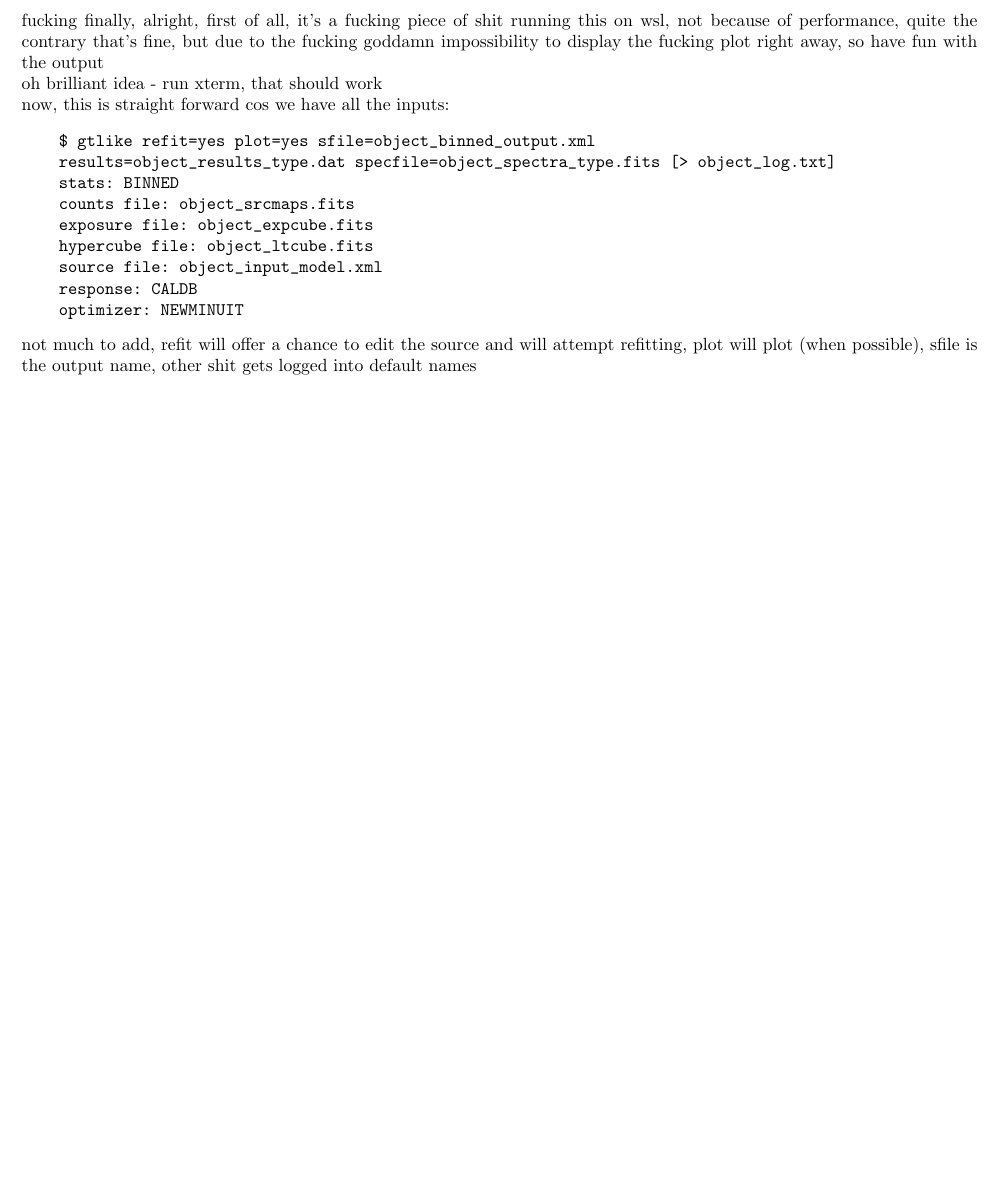
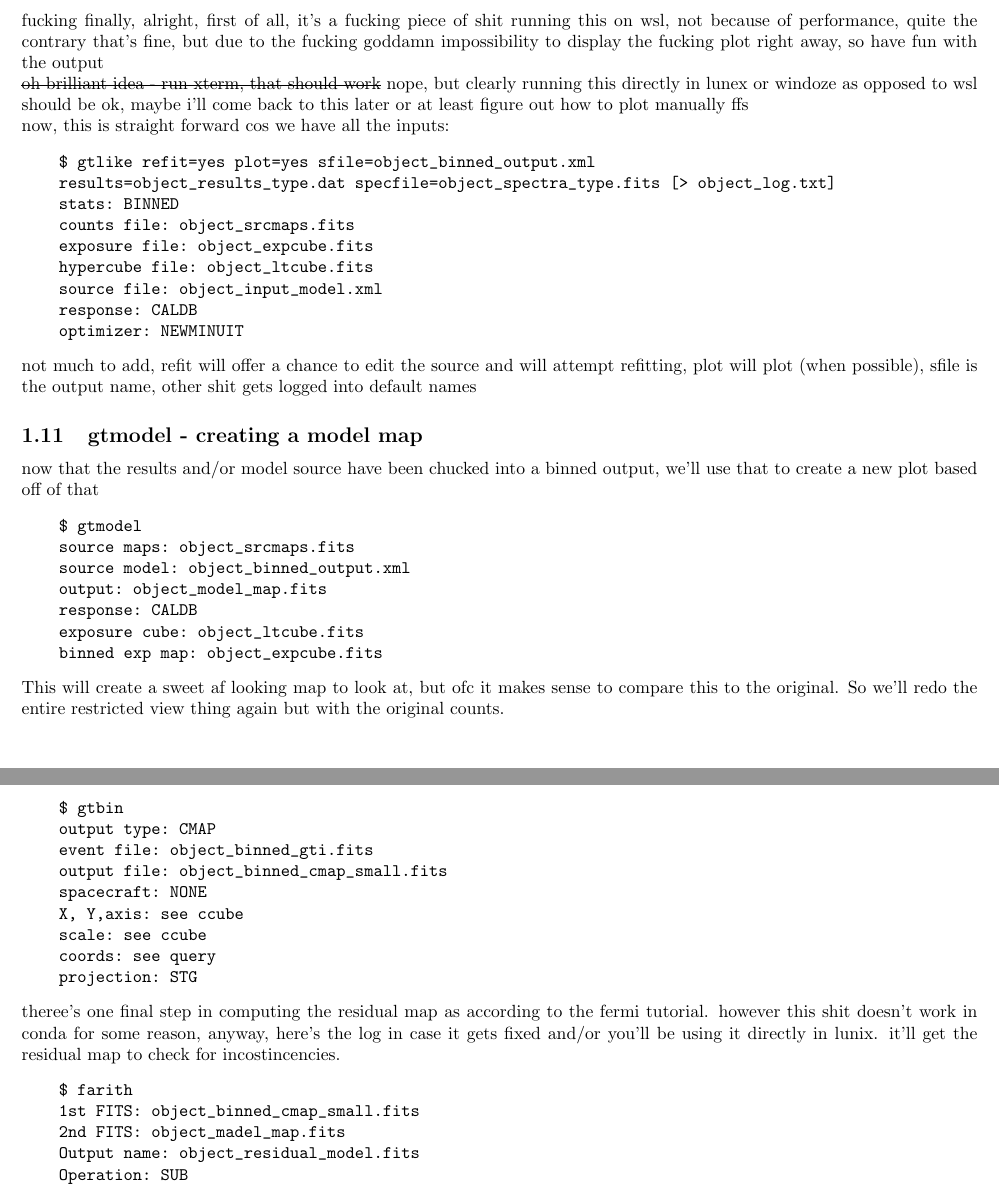
Before and after one commit to jaybubs/physics-notes, a LaTeX document (fermi/fermi.tex): part of page 3 of 3 before the commit and two parts of pages 3 and 4 of 4 after it, the two joined at a grey line, cut so that both start at the same text, the shorter picture padded with empty space. Compiled offline with pdfLaTeX.

Commit message:
finalised the tut

```diff
--- a/fermi/fermi.tex
+++ b/fermi/fermi.tex
@@ -3,6 +3,7 @@
 \usepackage{amsmath}
 \usepackage{physics}
 \usepackage{array}
+\usepackage[normalem]{ulem}
 
 \begin{document}
 1. Pick the object
@@ -137,7 +138,7 @@ here we'll make use of the fkn xml finally creating a file that will be passed o
 caveat: if this shit fails (especially file not found shit), instead of googling like mad, try to remake the input file a couple of times
 \subsection{gtlike - likelihood}%
 fucking finally, alright, first of all, it's a fucking piece of shit running this on wsl, not because of performance, quite the contrary that's fine, but due to the fucking goddamn impossibility to display the fucking plot right away, so have fun with the output\\
-oh brilliant idea - run xterm, that should work\\
+\sout{oh brilliant idea - run xterm, that should work} nope, but clearly running this directly in lunex or windoze as opposed to wsl should be ok, maybe i'll come back to this later or at least figure out how to plot manually ffs\\
 now, this is straight forward cos we have all the inputs:
 \begin{verbatim}
     $ gtlike refit=yes plot=yes sfile=object_binned_output.xml
@@ -152,6 +153,36 @@ now, this is straight forward cos we have all the inputs:
 \end{verbatim}
 not much to add, refit will offer a chance to edit the source and will attempt refitting, plot will plot (when possible), sfile is the output name, other shit gets logged into default names
 
-
+\subsection{gtmodel - creating a model map}%
+now that the results and/or model source have been chucked into a binned output, we'll use that to create a new plot based off of that
+\begin{verbatim}
+    $ gtmodel
+    source maps: object_srcmaps.fits
+    source model: object_binned_output.xml
+    output: object_model_map.fits
+    response: CALDB
+    exposure cube: object_ltcube.fits
+    binned exp map: object_expcube.fits
+\end{verbatim}
+This will create a sweet af looking map to look at, but ofc it makes sense to compare this to the original. So we'll redo the entire restricted view thing again but with the original counts.
+\begin{verbatim}
+    $ gtbin
+    output type: CMAP
+    event file: object_binned_gti.fits
+    output file: object_binned_cmap_small.fits
+    spacecraft: NONE
+    X, Y,axis: see ccube
+    scale: see ccube
+    coords: see query
+    projection: STG
+\end{verbatim}
+theree's one final step in computing the residual map as according to the fermi tutorial. however this shit doesn't work in conda for some reason, anyway, here's the log in case it gets fixed and/or you'll be using it directly in lunix. it'll get the residual map to check for incostincencies.
+\begin{verbatim}
+    $ farith
+    1st FITS: object_binned_cmap_small.fits
+    2nd FITS: object_madel_map.fits
+    Output name: object_residual_model.fits
+    Operation: SUB
+\end{verbatim}
 
 \end{document}
```
Also changed, not shown: fermi/fermi.pdf, 6 other files.
